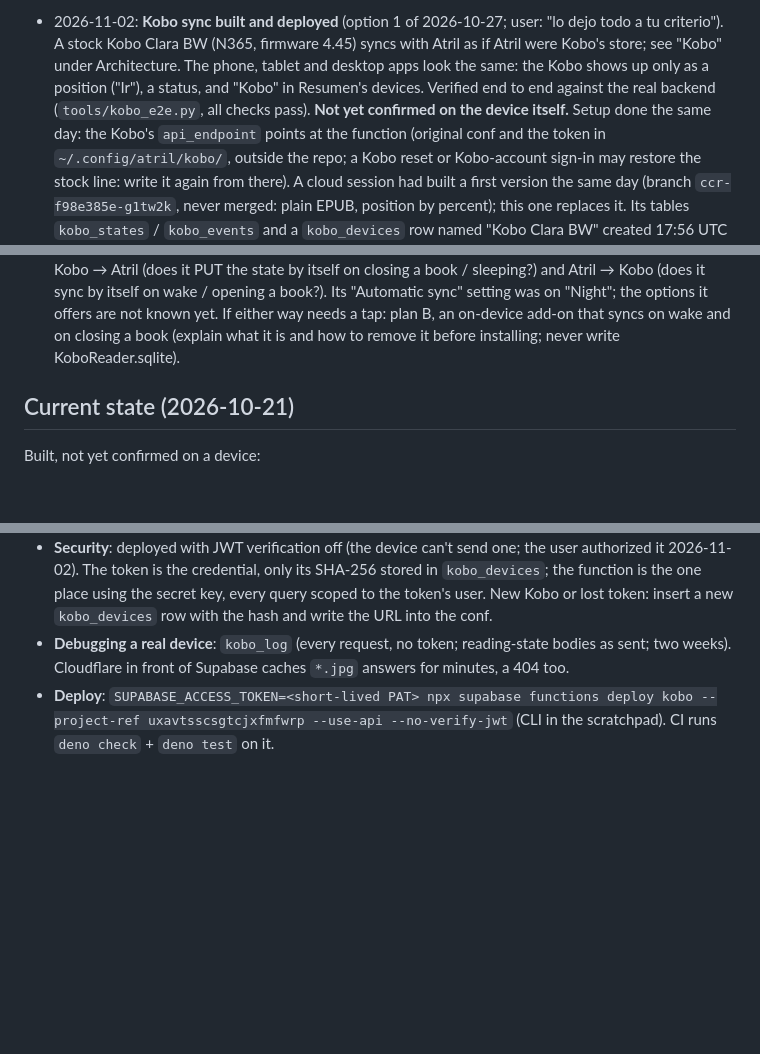
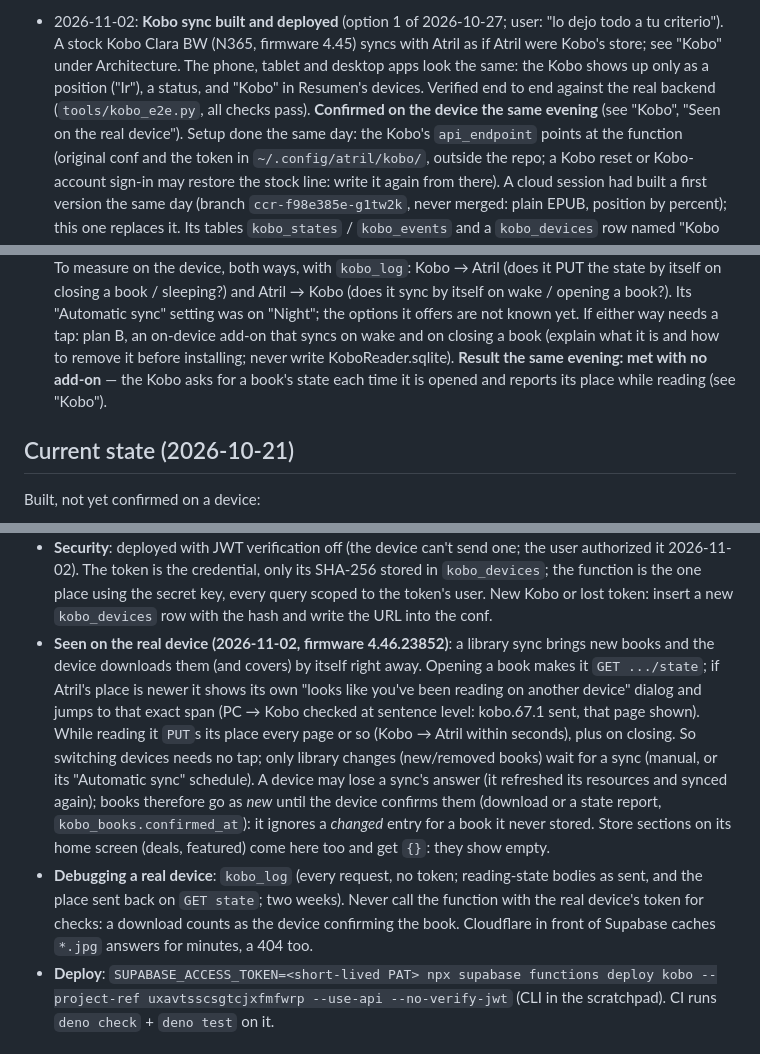
Before and after one commit to juanmaacontreras/ebook-reader, a Markdown page: CLAUDE.md, 3 parts joined by grey strips. GitHub-like rendering; blank space fills up the shorter version.

Commit message:
Note what the real Kobo confirmed
Co-Authored-By: Claude Opus 5.5 <noreply@anthropic.com>
Claude-Session: https://claude.ai/code/session_01XSddux41zu3MKVPmGbDoMK

```diff
--- a/CLAUDE.md
+++ b/CLAUDE.md
@@ -406,8 +406,8 @@ screens and bottom sheets on phones. The reading surface has its own themes
   Atril as if Atril were Kobo's store; see "Kobo" under Architecture. The phone,
   tablet and desktop apps look the same: the Kobo shows up only as a position
   ("Ir"), a status, and "Kobo" in Resumen's devices. Verified end to end against
-  the real backend (`tools/kobo_e2e.py`, all checks pass). **Not yet confirmed on
-  the device itself.** Setup done the same day: the Kobo's `api_endpoint` points
+  the real backend (`tools/kobo_e2e.py`, all checks pass). **Confirmed on the
+  device the same evening** (see "Kobo", "Seen on the real device"). Setup done the same day: the Kobo's `api_endpoint` points
   at the function (original conf and the token in `~/.config/atril/kobo/`, outside
   the repo; a Kobo reset or Kobo-account sign-in may restore the stock line:
   write it again from there). A cloud session had built a first version the same
@@ -429,6 +429,8 @@ screens and bottom sheets on phones. The reading surface has its own themes
   options it offers are not known yet. If either way needs a tap: plan B, an
   on-device add-on that syncs on wake and on closing a book (explain what it is
   and how to remove it before installing; never write KoboReader.sqlite).
+  **Result the same evening: met with no add-on** — the Kobo asks for a book's
+  state each time it is opened and reports its place while reading (see "Kobo").
 
 ## Current state (2026-10-21)
 
@@ -543,8 +545,23 @@ allow-list entry.
   SHA-256 stored in `kobo_devices`; the function is the one place using the
   secret key, every query scoped to the token's user. New Kobo or lost token:
   insert a new `kobo_devices` row with the hash and write the URL into the conf.
+- **Seen on the real device (2026-11-02, firmware 4.46.23852)**: a library sync
+  brings new books and the device downloads them (and covers) by itself right
+  away. Opening a book makes it `GET .../state`; if Atril's place is newer it
+  shows its own "looks like you've been reading on another device" dialog and
+  jumps to that exact span (PC → Kobo checked at sentence level: kobo.67.1 sent,
+  that page shown). While reading it `PUT`s its place every page or so (Kobo →
+  Atril within seconds), plus on closing. So switching devices needs no tap;
+  only library changes (new/removed books) wait for a sync (manual, or its
+  "Automatic sync" schedule). A device may lose a sync's answer (it refreshed its
+  resources and synced again); books therefore go as *new* until the device
+  confirms them (download or a state report, `kobo_books.confirmed_at`): it
+  ignores a *changed* entry for a book it never stored. Store sections on its
+  home screen (deals, featured) come here too and get `{}`: they show empty.
 - **Debugging a real device**: `kobo_log` (every request, no token; reading-state
-  bodies as sent; two weeks). Cloudflare in front of Supabase caches `*.jpg`
+  bodies as sent, and the place sent back on `GET state`; two weeks). Never call
+  the function with the real device's token for checks: a download counts as the
+  device confirming the book. Cloudflare in front of Supabase caches `*.jpg`
   answers for minutes, a 404 too.
 - **Deploy**: `SUPABASE_ACCESS_TOKEN=<short-lived PAT> npx supabase functions
   deploy kobo --project-ref uxavtsscsgtcjxfmfwrp --use-api --no-verify-jwt`
```
